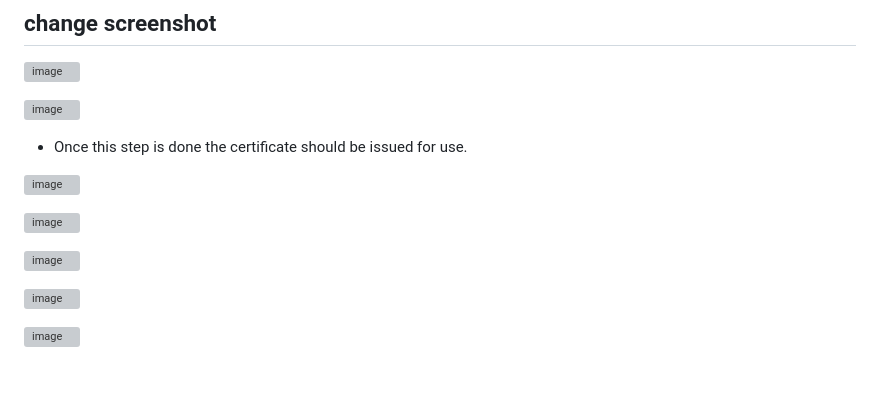
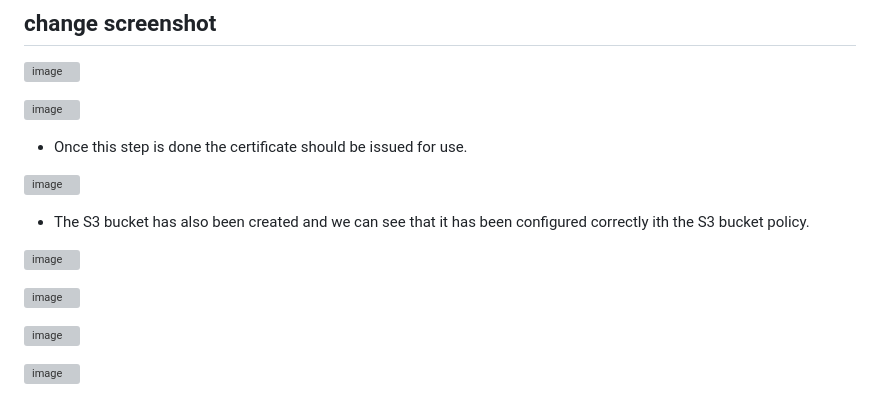
Before and after one commit to AzharR11/E-Commerce-Site, a Markdown page: README.md, the part around the change. GitHub-like rendering; blank space fills up the shorter version; grey boxes are pictures that could not be loaded.

```diff
--- a/README.md
+++ b/README.md
@@ -73,9 +73,13 @@ For user authentication and management, I seamlessly integrated Cognito, enablin
 
 ![image](https://github.com/AzharR11/E-Commerce-Site/assets/51958831/a55108f2-841f-47c4-9107-4cec20d1da62)
 
+* The S3 bucket has also been created and we can see that it has been configured correctly ith the S3 bucket policy.
+
 ![image](https://github.com/AzharR11/E-Commerce-Site/assets/51958831/1e535230-813e-4dc8-9160-a457242a77e1)
 
 ![image](https://github.com/AzharR11/E-Commerce-Site/assets/51958831/7a2408c1-526d-4fa7-985a-be32aa67d8c7)
+
+
 
 ![image](https://github.com/AzharR11/E-Commerce-Site/assets/51958831/db343709-f179-4e74-bc9e-da7f35abfeaa)
 
```
